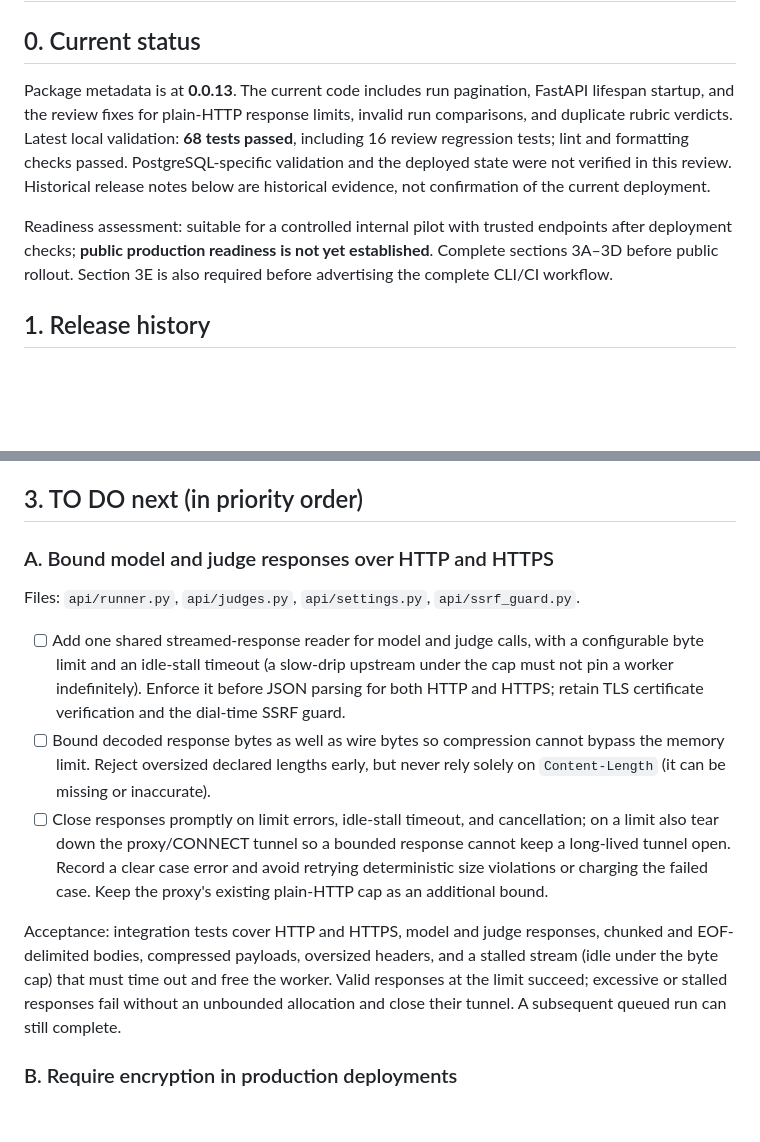
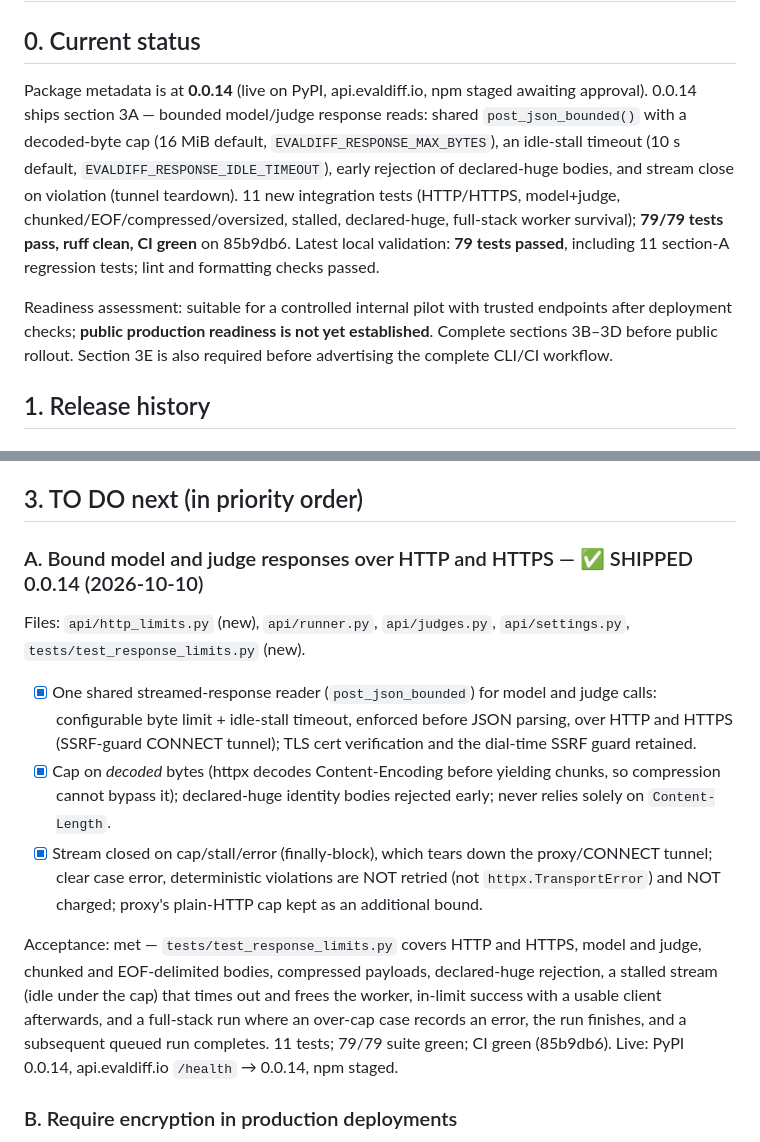
Before and after one commit to evaldiff/evaldiff, a Markdown page: NEEDS-DOING.md, 2 parts joined by grey strips. GitHub-like rendering; blank space fills up the shorter version.

Commit message:
NEEDS-DOING: section A shipped in 0.0.14

```diff
--- a/NEEDS-DOING.md
+++ b/NEEDS-DOING.md
@@ -2,18 +2,21 @@
 
 ## 0. Current status
 
-Package metadata is at **0.0.13**. The current code includes run pagination,
-FastAPI lifespan startup, and the review fixes for plain-HTTP response limits,
-invalid run comparisons, and duplicate rubric verdicts. Latest local validation:
-**68 tests passed**, including 16 review regression tests; lint and formatting
-checks passed. PostgreSQL-specific validation and the deployed state were not
-verified in this review. Historical release notes below are historical evidence,
-not confirmation of the current deployment.
+Package metadata is at **0.0.14** (live on PyPI, api.evaldiff.io, npm staged
+awaiting approval). 0.0.14 ships section 3A — bounded model/judge response
+reads: shared `post_json_bounded()` with a decoded-byte cap (16 MiB default,
+`EVALDIFF_RESPONSE_MAX_BYTES`), an idle-stall timeout (10 s default,
+`EVALDIFF_RESPONSE_IDLE_TIMEOUT`), early rejection of declared-huge bodies,
+and stream close on violation (tunnel teardown). 11 new integration tests
+(HTTP/HTTPS, model+judge, chunked/EOF/compressed/oversized, stalled,
+declared-huge, full-stack worker survival); **79/79 tests pass, ruff clean,
+CI green** on 85b9db6. Latest local validation: **79 tests passed**,
+including 11 section-A regression tests; lint and formatting checks passed.
 
 Readiness assessment: suitable for a controlled internal pilot with trusted
 endpoints after deployment checks; **public production readiness is not yet
-established**. Complete sections 3A–3D before public rollout. Section 3E is also
-required before advertising the complete CLI/CI workflow.
+established**. Complete sections 3B–3D before public rollout. Section 3E is
+also required before advertising the complete CLI/CI workflow.
 
 ## 1. Release history
 
@@ -85,30 +88,30 @@ api.evaldiff.io/health → **version 0.0.8**.
 
 ## 3. TO DO next (in priority order)
 
-### A. Bound model and judge responses over HTTP and HTTPS
+### A. Bound model and judge responses over HTTP and HTTPS — ✅ SHIPPED 0.0.14 (2026-10-10)
 
-Files: `api/runner.py`, `api/judges.py`, `api/settings.py`, `api/ssrf_guard.py`.
+Files: `api/http_limits.py` (new), `api/runner.py`, `api/judges.py`,
+`api/settings.py`, `tests/test_response_limits.py` (new).
 
-- [ ] Add one shared streamed-response reader for model and judge calls, with a
-  configurable byte limit and an idle-stall timeout (a slow-drip upstream under
-  the cap must not pin a worker indefinitely). Enforce it before JSON parsing
-  for both HTTP and HTTPS; retain TLS certificate verification and the dial-time
-  SSRF guard.
-- [ ] Bound decoded response bytes as well as wire bytes so compression cannot
-  bypass the memory limit. Reject oversized declared lengths early, but never
-  rely solely on `Content-Length` (it can be missing or inaccurate).
-- [ ] Close responses promptly on limit errors, idle-stall timeout, and
-  cancellation; on a limit also tear down the proxy/CONNECT tunnel so a bounded
-  response cannot keep a long-lived tunnel open. Record a clear case error and
-  avoid retrying deterministic size violations or charging the failed case.
-  Keep the proxy's existing plain-HTTP cap as an additional bound.
+- [x] One shared streamed-response reader (`post_json_bounded`) for model and
+  judge calls: configurable byte limit + idle-stall timeout, enforced before
+  JSON parsing, over HTTP and HTTPS (SSRF-guard CONNECT tunnel); TLS cert
+  verification and the dial-time SSRF guard retained.
+- [x] Cap on *decoded* bytes (httpx decodes Content-Encoding before yielding
+  chunks, so compression cannot bypass it); declared-huge identity bodies
+  rejected early; never relies solely on `Content-Length`.
+- [x] Stream closed on cap/stall/error (finally-block), which tears down the
+  proxy/CONNECT tunnel; clear case error, deterministic violations are NOT
+  retried (not `httpx.TransportError`) and NOT charged; proxy's plain-HTTP cap
+  kept as an additional bound.
 
-Acceptance: integration tests cover HTTP and HTTPS, model and judge responses,
-chunked and EOF-delimited bodies, compressed payloads, oversized headers, and a
-stalled stream (idle under the byte cap) that must time out and free the worker.
-Valid responses at the limit succeed; excessive or stalled responses fail without
-an unbounded allocation and close their tunnel. A subsequent queued run can still
-complete.
+Acceptance: met — `tests/test_response_limits.py` covers HTTP and HTTPS,
+model and judge, chunked and EOF-delimited bodies, compressed payloads,
+declared-huge rejection, a stalled stream (idle under the cap) that times out
+and frees the worker, in-limit success with a usable client afterwards, and a
+full-stack run where an over-cap case records an error, the run finishes, and a
+subsequent queued run completes. 11 tests; 79/79 suite green; CI green
+(85b9db6). Live: PyPI 0.0.14, api.evaldiff.io `/health` → 0.0.14, npm staged.
 
 ### B. Require encryption in production deployments
 
```
